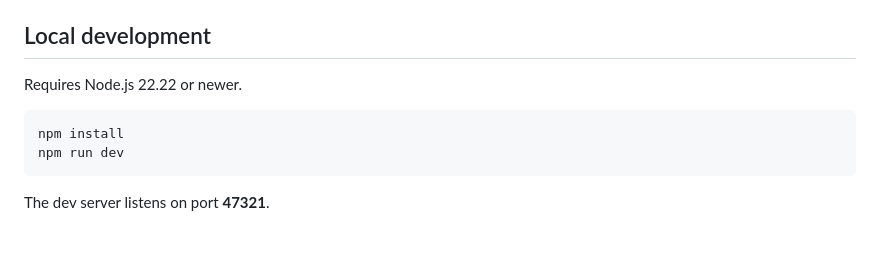
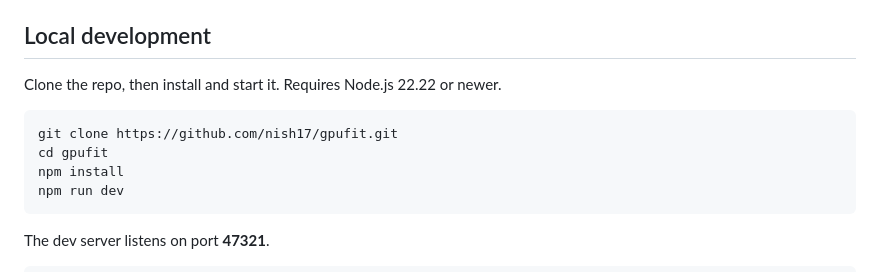
Before and after one commit to nish17/gpufit, a Markdown page: README.md, the part around the change. Rendered like a GitHub page; blank space fills up the shorter version.

Commit message:
Point the README clone instructions at the GitHub repo.
Co-authored-by: nimesh3536 <nimesh3536@gmail.com>

````diff
--- a/README.md
+++ b/README.md
@@ -6,9 +6,11 @@ The estimator is an estimate for llama.cpp, not a benchmark. The method is writt
 
 ## Local development
 
-Requires Node.js 22.22 or newer.
+Clone the repo, then install and start it. Requires Node.js 22.22 or newer.
 
 ```bash
+git clone https://github.com/nish17/gpufit.git
+cd gpufit
 npm install
 npm run dev
 ```
````
